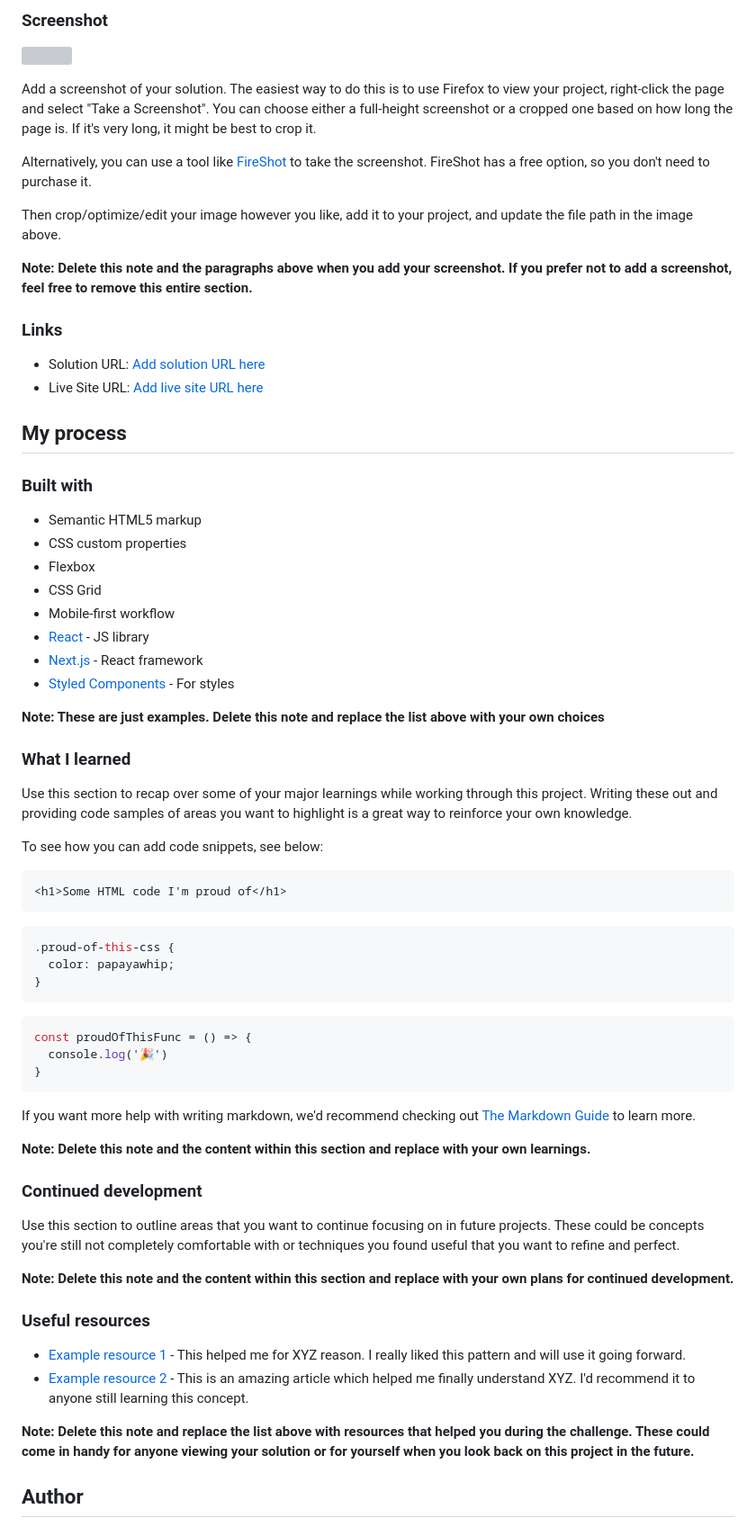
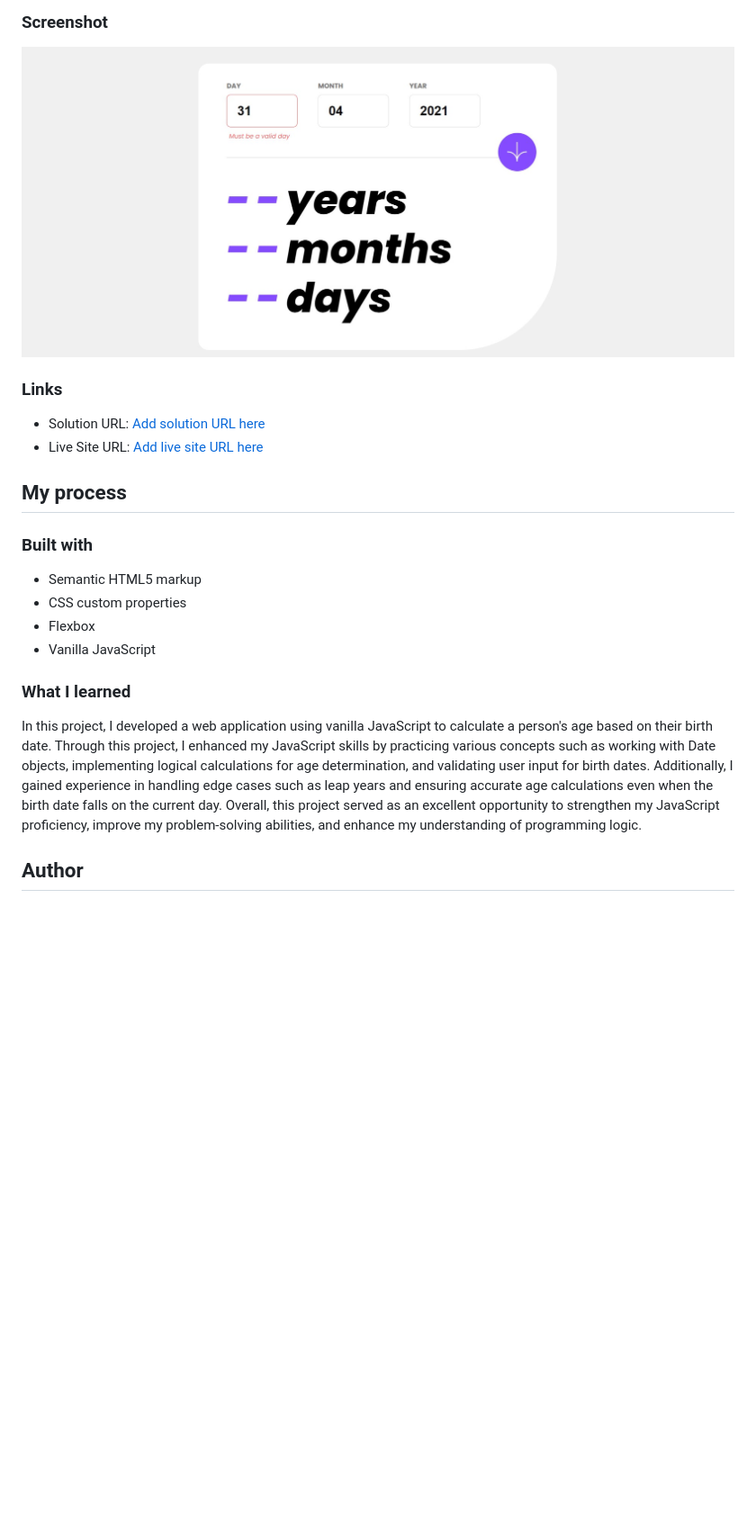
Before and after one commit to nirglus/age-calculator-app-main, a Markdown page: README-template.md, the part around the change printed below. Shown: that part at 90% size. GitHub-like rendering; pictures changed too: screenshot.jpg (added); blank space fills up the shorter version; grey boxes are pictures that could not be loaded.

````diff
--- a/README-template.md
+++ b/README-template.md
@@ -39,13 +39,5 @@ Users should be able to:
 
 ![](./screenshot.jpg)
 
-Add a screenshot of your solution. The easiest way to do this is to use Firefox to view your project, right-click the page and select "Take a Screenshot". You can choose either a full-height screenshot or a cropped one based on how long the page is. If it's very long, it might be best to crop it.
-
-Alternatively, you can use a tool like [FireShot](https://getfireshot.com/) to take the screenshot. FireShot has a free option, so you don't need to purchase it.
-
-Then crop/optimize/edit your image however you like, add it to your project, and update the file path in the image above.
-
-**Note: Delete this note and the paragraphs above when you add your screenshot. If you prefer not to add a screenshot, feel free to remove this entire section.**
-
 ### Links
 
@@ -59,50 +51,11 @@ Then crop/optimize/edit your image however you like, add it to your project, and
 - Semantic HTML5 markup
 - CSS custom properties
 - Flexbox
-- CSS Grid
-- Mobile-first workflow
-- [React](https://reactjs.org/) - JS library
-- [Next.js](https://nextjs.org/) - React framework
-- [Styled Components](https://styled-components.com/) - For styles
-
-**Note: These are just examples. Delete this note and replace the list above with your own choices**
+- Vanilla JavaScript
 
 ### What I learned
 
-Use this section to recap over some of your major learnings while working through this project. Writing these out and providing code samples of areas you want to highlight is a great way to reinforce your own knowledge.
-
-To see how you can add code snippets, see below:
-
-```html
-<h1>Some HTML code I'm proud of</h1>
-```
-```css
-.proud-of-this-css {
-  color: papayawhip;
-}
-```
-```js
-const proudOfThisFunc = () => {
-  console.log('🎉')
-}
-```
-
-If you want more help with writing markdown, we'd recommend checking out [The Markdown Guide](https://www.markdownguide.org/) to learn more.
-
-**Note: Delete this note and the content within this section and replace with your own learnings.**
-
-### Continued development
-
-Use this section to outline areas that you want to continue focusing on in future projects. These could be concepts you're still not completely comfortable with or techniques you found useful that you want to refine and perfect.
-
-**Note: Delete this note and the content within this section and replace with your own plans for continued development.**
-
-### Useful resources
-
-- [Example resource 1](https://www.example.com) - This helped me for XYZ reason. I really liked this pattern and will use it going forward.
-- [Example resource 2](https://www.example.com) - This is an amazing article which helped me finally understand XYZ. I'd recommend it to anyone still learning this concept.
-
-**Note: Delete this note and replace the list above with resources that helped you during the challenge. These could come in handy for anyone viewing your solution or for yourself when you look back on this project in the future.**
+In this project, I developed a web application using vanilla JavaScript to calculate a person's age based on their birth date. Through this project, I enhanced my JavaScript skills by practicing various concepts such as working with Date objects, implementing logical calculations for age determination, and validating user input for birth dates. Additionally, I gained experience in handling edge cases such as leap years and ensuring accurate age calculations even when the birth date falls on the current day. Overall, this project served as an excellent opportunity to strengthen my JavaScript proficiency, improve my problem-solving abilities, and enhance my understanding of programming logic.
 
 ## Author
 
````
Also changed, not shown: other parts of README-template.md (+3 -12 lines).
